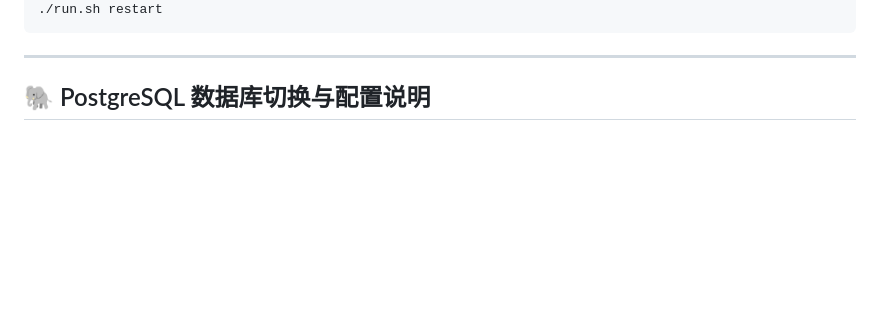
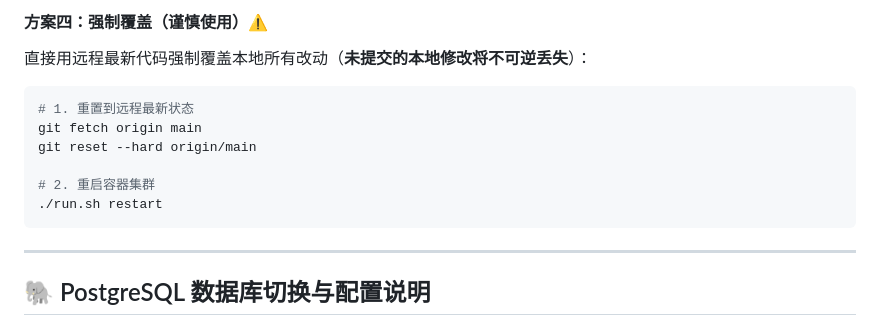
Before and after one commit to 18227370901/gift-bookkeeping-app-docker, a Markdown page: README.md, the part around one of its changes. Drawn GitHub-style; blank space fills up the shorter version.

````diff
--- a/README.md
+++ b/README.md
@@ -128,3 +184,11 @@ git pull origin main
+#### 方案四：强制覆盖（谨慎使用）⚠️
+直接用远程最新代码强制覆盖本地所有改动（**未提交的本地修改将不可逆丢失**）：
+```bash
+# 1. 重置到远程最新状态
+git fetch origin main
+git reset --hard origin/main
+
+# 2. 重启容器集群
 ./run.sh restart
 ```
 
````
Also changed, not shown: other parts of README.md (+62 -6 lines).
